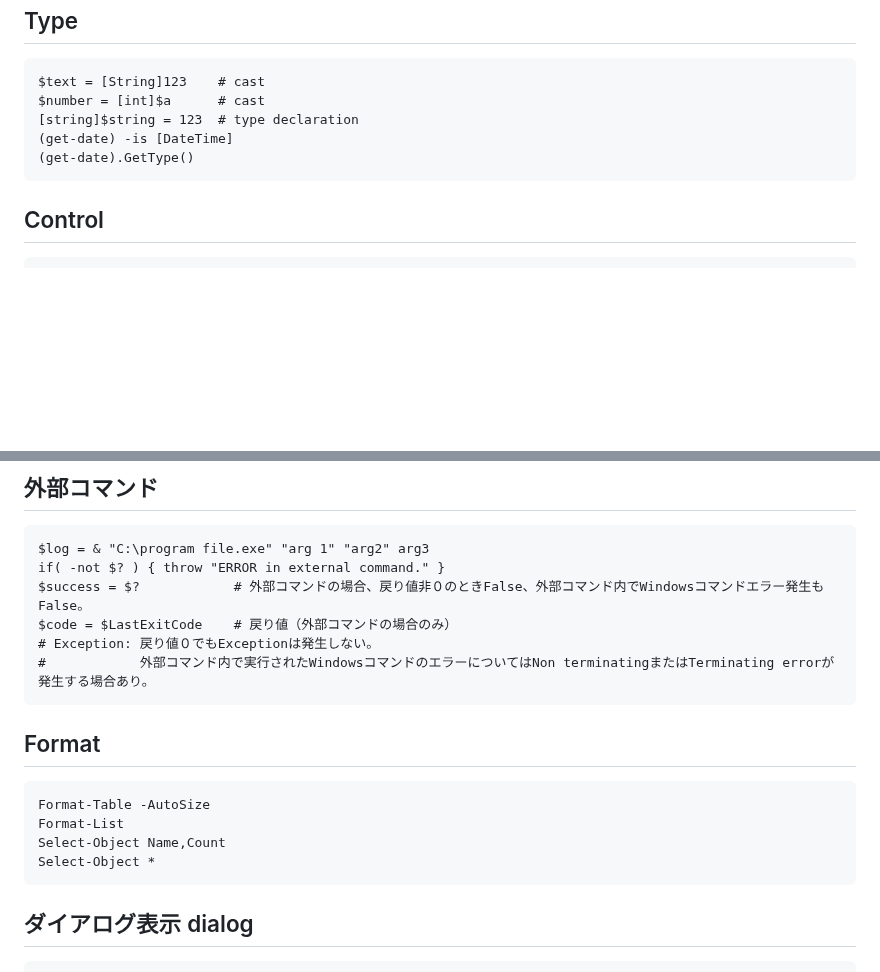
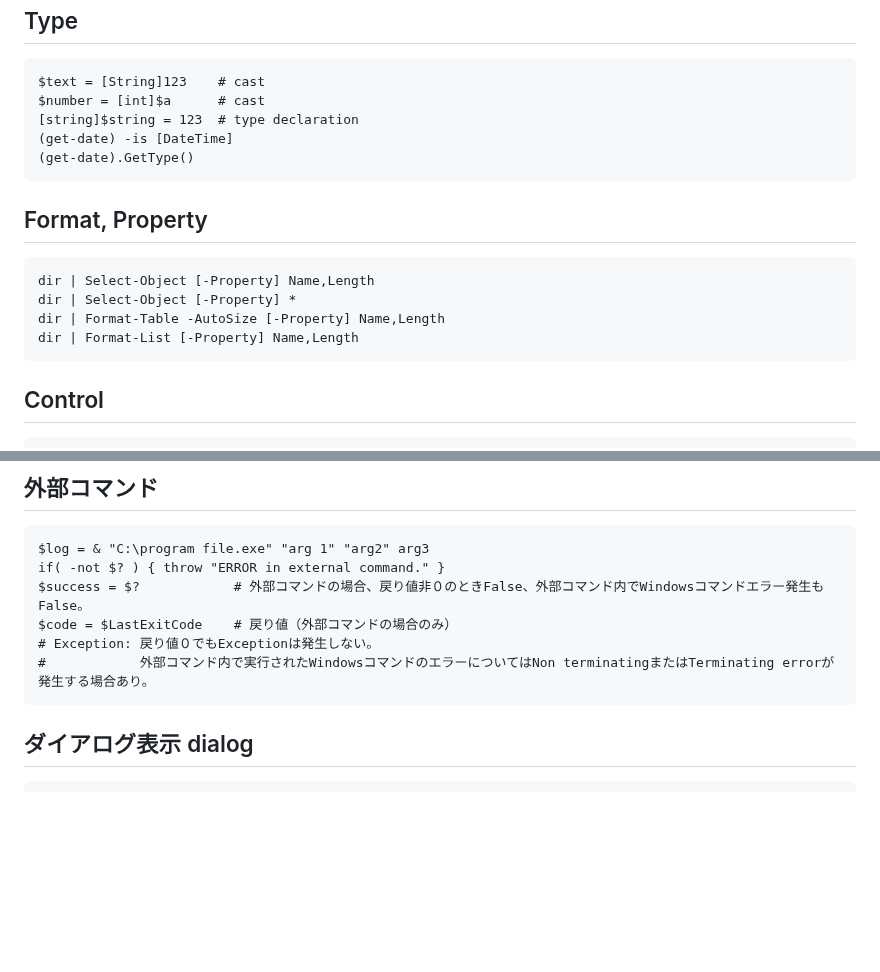
Before and after one commit to sdkn104/misc, a Markdown page: PowerShell.md, 2 parts joined by grey strips. GitHub-like rendering; blank space fills up the shorter version.

````diff
--- a/PowerShell.md
+++ b/PowerShell.md
@@ -89,6 +89,14 @@ $number = [int]$a      # cast
 (get-date) -is [DateTime]
 (get-date).GetType()
 ```
+## Format, Property
+```
+dir | Select-Object [-Property] Name,Length
+dir | Select-Object [-Property] *
+dir | Format-Table -AutoSize [-Property] Name,Length
+dir | Format-List [-Property] Name,Length
+```
+
 ## Control
 ```
 if() {} elseif() { } else { }
@@ -261,13 +269,7 @@ $code = $LastExitCode    # 戻り値（外部コマンドの場合のみ）
 # Exception: 戻り値０でもExceptionは発生しない。
 #            外部コマンド内で実行されたWindowsコマンドのエラーについてはNon terminatingまたはTerminating errorが発生する場合あり。
 ```
-## Format
-```
-Format-Table -AutoSize
-Format-List
-Select-Object Name,Count
-Select-Object *
-```
+
 
 ## ダイアログ表示 dialog
 ```
````
